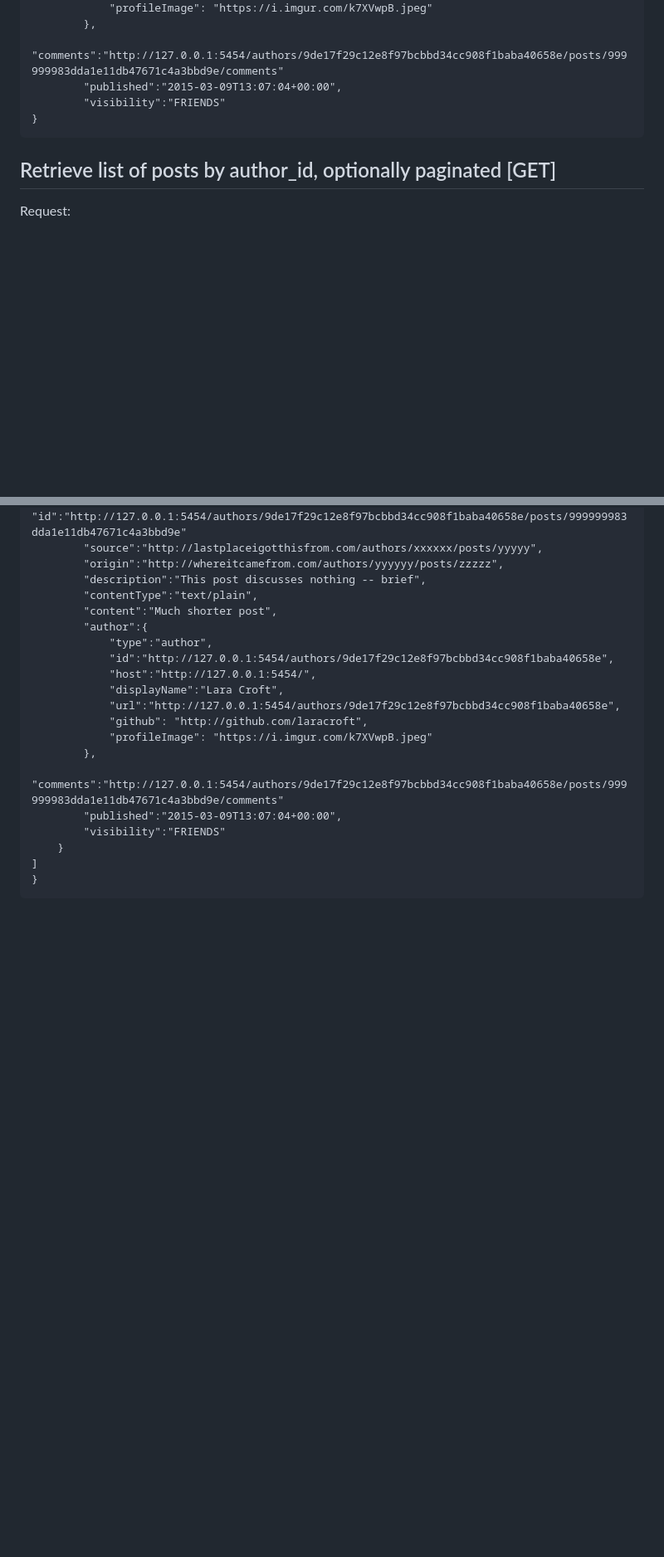
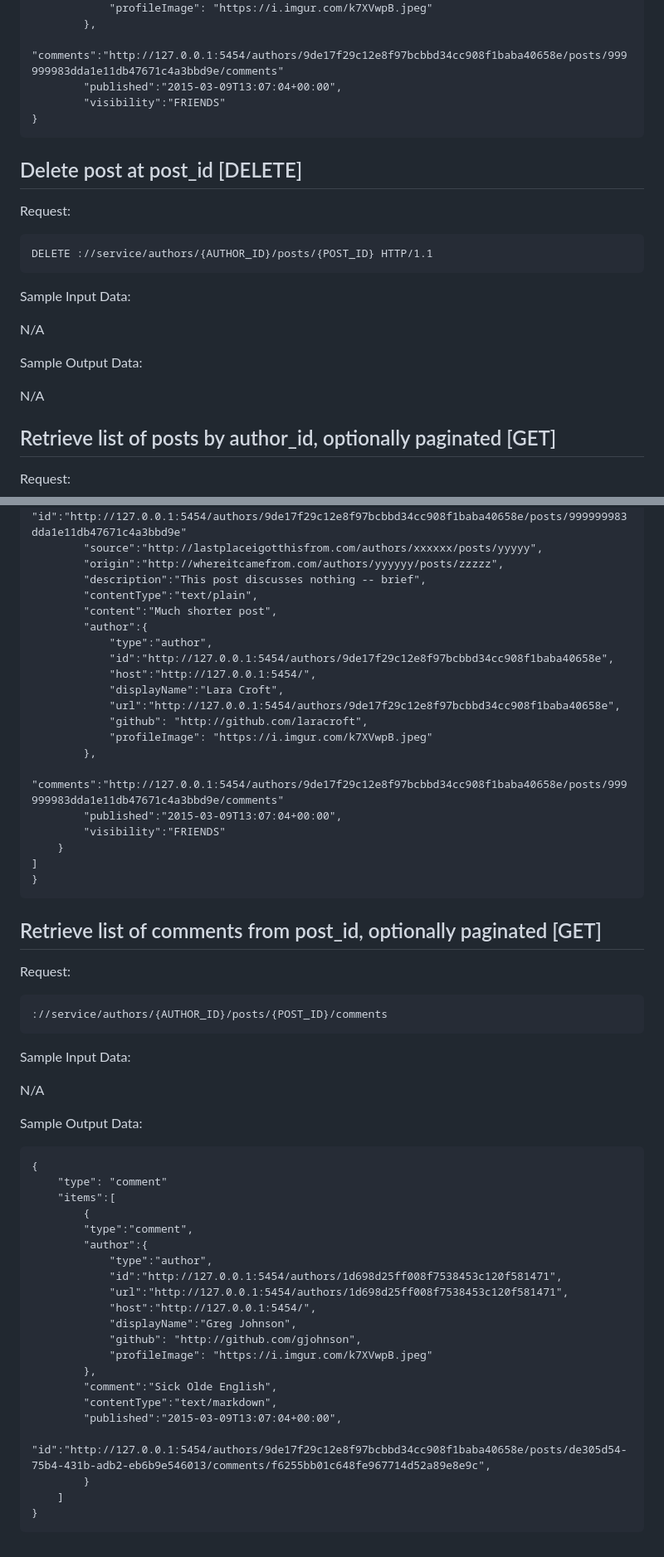
Before and after one commit to Geoxxll/SocialNetworking, a Markdown page: README.md, 2 parts joined by grey strips. Shown at 83% size. Rendered like a GitHub page; blank space fills up the shorter version.

```diff
--- a/README.md
+++ b/README.md
@@ -269,6 +269,21 @@ Sample Output Data:
             "visibility":"FRIENDS"
     }
 
+Delete post at post_id [DELETE]
+-------------------------------
+
+Request:
+
+    DELETE ://service/authors/{AUTHOR_ID}/posts/{POST_ID} HTTP/1.1
+
+Sample Input Data:
+
+N/A
+
+Sample Output Data:
+
+N/A
+
 Retrieve list of posts by author_id, optionally paginated [GET]
 ---------------------------------------------------------------
 
@@ -331,3 +346,38 @@ Sample Output Data:
         }
     ]
     }
+
+Retrieve list of comments from post_id, optionally paginated [GET]
+------------------------------------------------------------------
+
+Request:
+
+    ://service/authors/{AUTHOR_ID}/posts/{POST_ID}/comments
+
+Sample Input Data:
+
+N/A
+
+Sample Output Data:
+
+    {
+        "type": "comment"
+        "items":[
+            {
+            "type":"comment",
+            "author":{
+                "type":"author",
+                "id":"http://127.0.0.1:5454/authors/1d698d25ff008f7538453c120f581471",
+                "url":"http://127.0.0.1:5454/authors/1d698d25ff008f7538453c120f581471",
+                "host":"http://127.0.0.1:5454/",
+                "displayName":"Greg Johnson",
+                "github": "http://github.com/gjohnson",
+                "profileImage": "https://i.imgur.com/k7XVwpB.jpeg"
+            },
+            "comment":"Sick Olde English",
+            "contentType":"text/markdown",
+            "published":"2015-03-09T13:07:04+00:00",
+            "id":"http://127.0.0.1:5454/authors/9de17f29c12e8f97bcbbd34cc908f1baba40658e/posts/de305d54-75b4-431b-adb2-eb6b9e546013/comments/f6255bb01c648fe967714d52a89e8e9c",
+            }
+        ]
+    }
```
